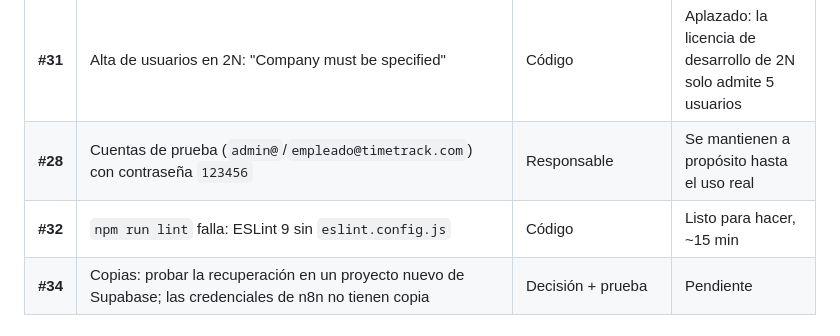
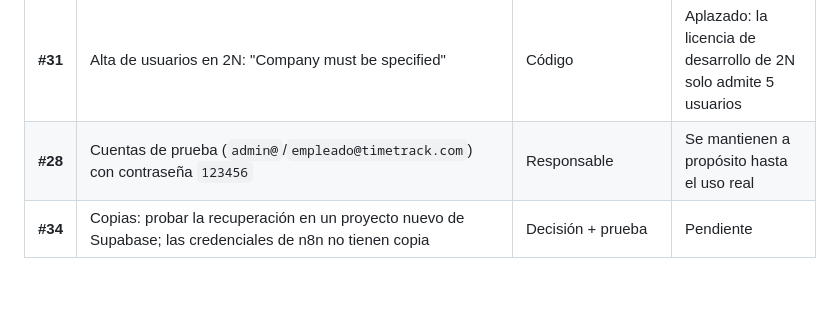
Before and after one commit to carlosrabadan059-cpu/Timetrack, a Markdown page: HANDOFF.md, the part around the change. Rendered like a GitHub page; blank space fills up the shorter version.

Commit message:
docs: #32 cerrada
Co-Authored-By: Claude Opus 5.5 <noreply@anthropic.com>

```diff
--- a/HANDOFF.md
+++ b/HANDOFF.md
@@ -55,7 +55,6 @@ Todas las fases (0–5) están en producción. Del lado del código, la auditor
 | #30 | Punto 8: RLS real por `company_id` | Código | Aplazado hasta que haya una 2.ª empresa |
 | **#31** | Alta de usuarios en 2N: "Company must be specified" | Código | Aplazado: la licencia de desarrollo de 2N solo admite 5 usuarios |
 | **#28** | Cuentas de prueba (`admin@`/`empleado@timetrack.com`) con contraseña `123456` | Responsable | Se mantienen a propósito hasta el uso real |
-| **#32** | `npm run lint` falla: ESLint 9 sin `eslint.config.js` | Código | Listo para hacer, ~15 min |
 | **#34** | Copias: probar la recuperación en un proyecto nuevo de Supabase; las credenciales de n8n no tienen copia | Decisión + prueba | Pendiente |
 
 ### Antes de usar la app con empleados reales
```
